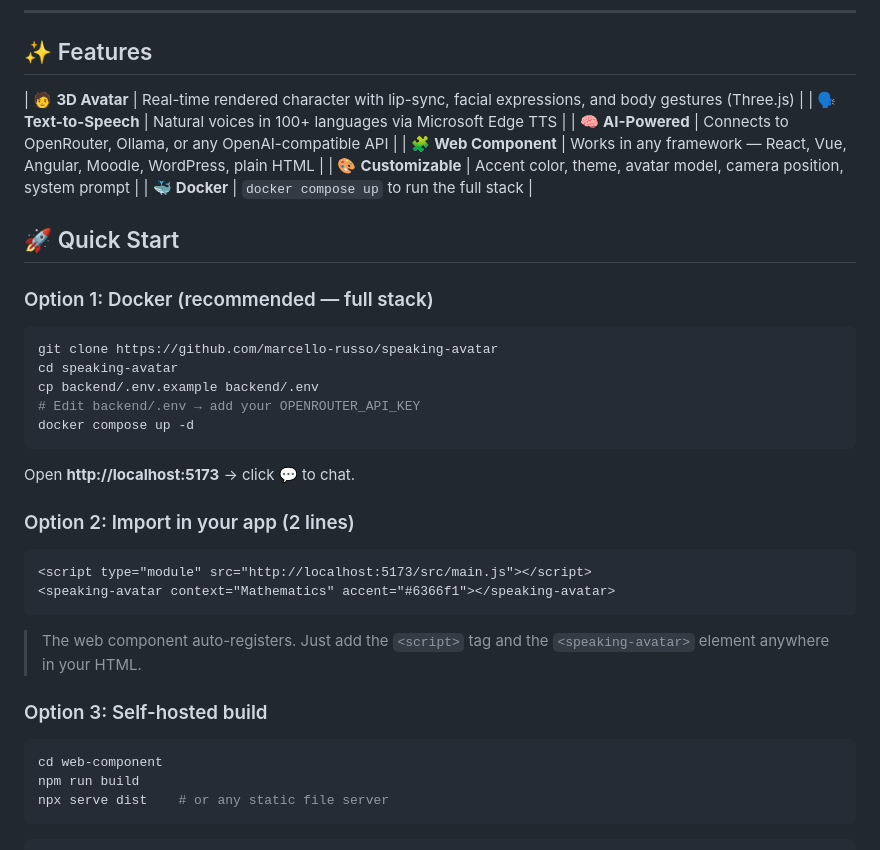
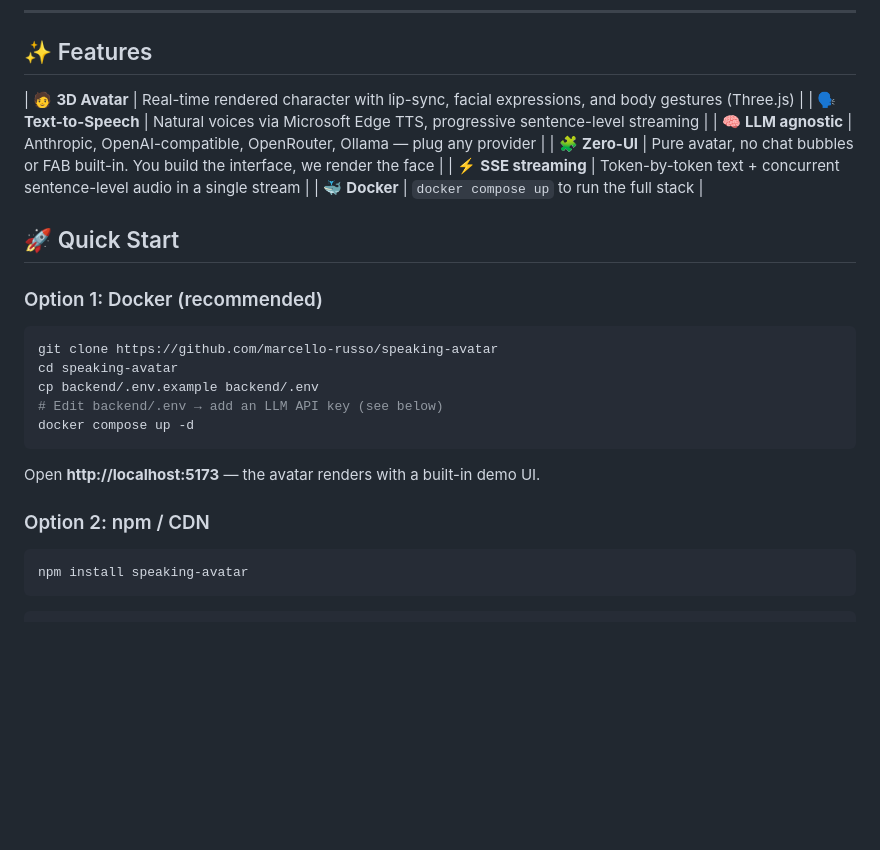
Before and after one commit to marcello-russo/speaking-avatar, a Markdown page: README.md, the part around one of its changes. GitHub-like rendering; blank space fills up the shorter version.

````diff
--- a/README.md
+++ b/README.md
@@ -31,41 +27,30 @@
 ## ✨ Features
 
 | 🧑 **3D Avatar** | Real-time rendered character with lip-sync, facial expressions, and body gestures (Three.js) |
-| 🗣️ **Text-to-Speech** | Natural voices in 100+ languages via Microsoft Edge TTS |
-| 🧠 **AI-Powered** | Connects to OpenRouter, Ollama, or any OpenAI-compatible API |
-| 🧩 **Web Component** | Works in any framework — React, Vue, Angular, Moodle, WordPress, plain HTML |
-| 🎨 **Customizable** | Accent color, theme, avatar model, camera position, system prompt |
+| 🗣️ **Text-to-Speech** | Natural voices via Microsoft Edge TTS, progressive sentence-level streaming |
+| 🧠 **LLM agnostic** | Anthropic, OpenAI-compatible, OpenRouter, Ollama — plug any provider |
+| 🧩 **Zero-UI** | Pure avatar, no chat bubbles or FAB built-in. You build the interface, we render the face |
+| ⚡ **SSE streaming** | Token-by-token text + concurrent sentence-level audio in a single stream |
 | 🐳 **Docker** | `docker compose up` to run the full stack |
 
 ## 🚀 Quick Start
 
-### Option 1: Docker (recommended — full stack)
+### Option 1: Docker (recommended)
 
 ```bash
 git clone https://github.com/marcello-russo/speaking-avatar
 cd speaking-avatar
 cp backend/.env.example backend/.env
-# Edit backend/.env → add your OPENROUTER_API_KEY
+# Edit backend/.env → add an LLM API key (see below)
 docker compose up -d
 ```
 
-Open **http://localhost:5173** → click 💬 to chat.
+Open **http://localhost:5173** — the avatar renders with a built-in demo UI.
 
-### Option 2: Import in your app (2 lines)
-
-```html
-<script type="module" src="http://localhost:5173/src/main.js"></script>
-<speaking-avatar context="Mathematics" accent="#6366f1"></speaking-avatar>
-```
-
-> The web component auto-registers. Just add the `<script>` tag and the `<speaking-avatar>` element anywhere in your HTML.
-
-### Option 3: Self-hosted build
+### Option 2: npm / CDN
 
 ```bash
-cd web-component
-npm run build
-npx serve dist    # or any static file server
+npm install speaking-avatar
 ```
 
 ```html
````
Also changed, not shown: other parts of README.md (+92 -118 lines).
